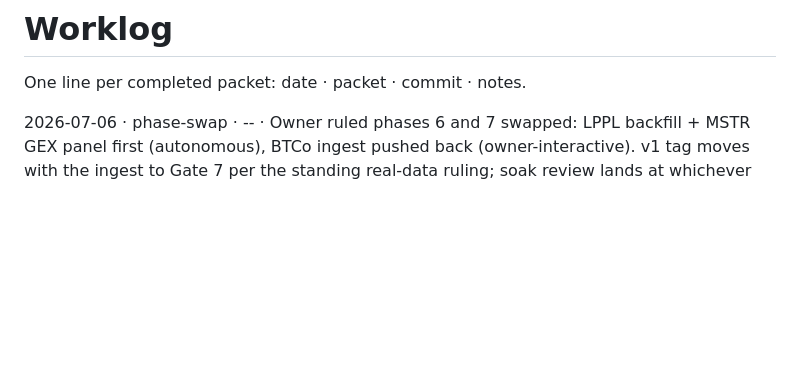
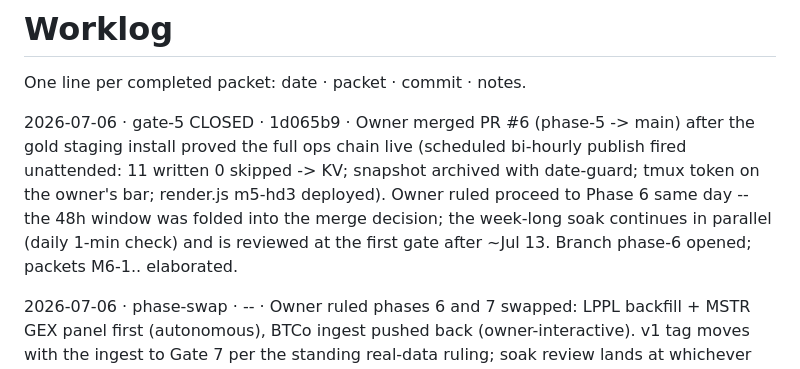
Before and after one commit to arvicco/mimir, a Markdown page: docs/WORKLOG.md, the part around the change. Rendered like a GitHub page; blank space fills up the shorter version.

```diff
--- a/docs/WORKLOG.md
+++ b/docs/WORKLOG.md
@@ -1,6 +1,8 @@
 # Worklog
 
 One line per completed packet: date · packet · commit · notes.
+
+2026-07-06 · gate-5 CLOSED · 1d065b9 · Owner merged PR #6 (phase-5 -> main) after the gold staging install proved the full ops chain live (scheduled bi-hourly publish fired unattended: 11 written 0 skipped -> KV; snapshot archived with date-guard; tmux token on the owner's bar; render.js m5-hd3 deployed). Owner ruled proceed to Phase 6 same day -- the 48h window was folded into the merge decision; the week-long soak continues in parallel (daily 1-min check) and is reviewed at the first gate after ~Jul 13. Branch phase-6 opened; packets M6-1.. elaborated.
 
 2026-07-06 · phase-swap · -- · Owner ruled phases 6 and 7 swapped: LPPL backfill + MSTR GEX panel first (autonomous), BTCo ingest pushed back (owner-interactive). v1 tag moves with the ingest to Gate 7 per the standing real-data ruling; soak review lands at whichever gate follows the week. Decision-item IDs (D6-a/D7-a/b/c) keep their historical labels.
 
```
Also changed, not shown: CLAUDE.md (+9 -7 lines), docs/BACKLOG.md (+6 -1 lines).
